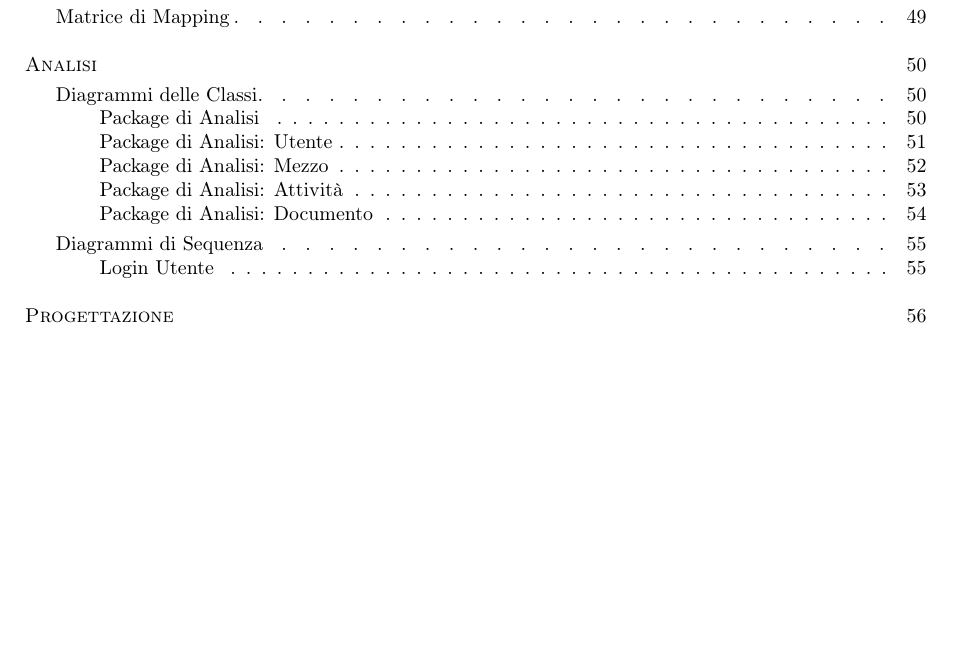
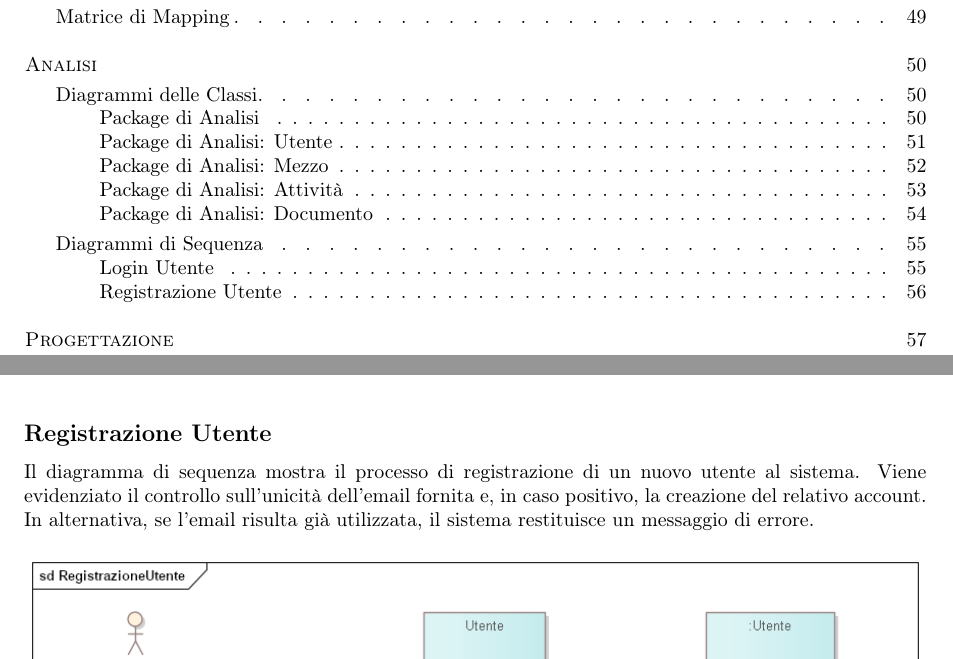
Before and after one commit to davideronchini/GESTRI-Gestionale-Rifiuti-Industriali, a LaTeX thesis (Tesina - LaTeX/tesina.tex): part of page 2 of 58 before the commit and two parts of pages 2 and 58 of 59 after it, the two joined at a grey line, cut so that both start at the same text, the shorter picture padded with empty space. Compiled offline with pdfLaTeX.

Commit message:
Aggiunto il digramma di sequenza relativo alla registrazione dell'utente

```diff
--- a/Tesina - LaTeX/tesina.tex
+++ b/Tesina - LaTeX/tesina.tex
@@ -1638,3 +1638,7 @@ Il diagramma di sequenza seguente mette in evidenza il processo di accesso dell'
     \includegraphics[width=1\textwidth]{LoginUtente}
 \end{figure*}
 
+\clearpage
+\newsubsection{Registrazione Utente}
+\noindent
+Il diagramma di sequenza mostra il processo di registrazione di un nuovo utente al sistema. Viene evidenziato il controllo sull’unicità dell’email fornita e, in caso positivo, la creazione del relativo account. In alternativa, se l’email risulta già utilizzata, il sistema restituisce un messaggio di errore.
```
Also changed, not shown: Tesina - LaTeX/img/DiagrammaClassiAttivita.png, Tesina - LaTeX/img/DiagrammaClassiDocumento.png, Tesina - LaTeX/img/DiagrammaClassiMezzo.png, Tesina - LaTeX/img/DiagrammaClassiUtente.png, Tesina - LaTeX/img/RegistrazioneUtente.png (added), Tesina - LaTeX/tesina.pdf, Tesina - LaTeX/tesina.tex (6 more changed lines), 9 other files.
